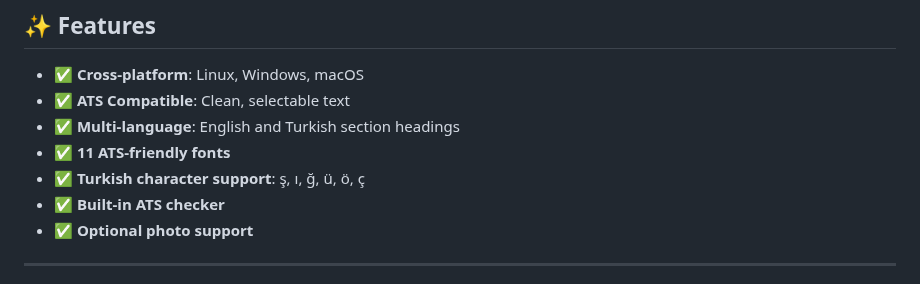
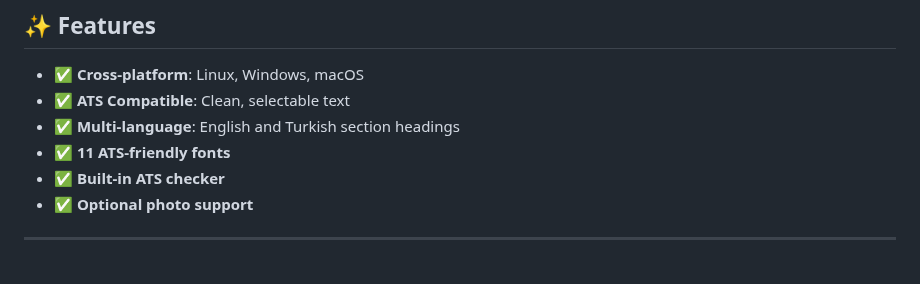
Before and after one commit to SoAp9035/cvforge, a Markdown page: README.md, the part around the change. Drawn GitHub-style.

```diff
--- a/README.md
+++ b/README.md
@@ -135,7 +135,6 @@ skills:
 - ✅ **ATS Compatible**: Clean, selectable text
 - ✅ **Multi-language**: English and Turkish section headings
 - ✅ **11 ATS-friendly fonts**
-- ✅ **Turkish character support**: ş, ı, ğ, ü, ö, ç
 - ✅ **Built-in ATS checker**
 - ✅ **Optional photo support**
 
```
